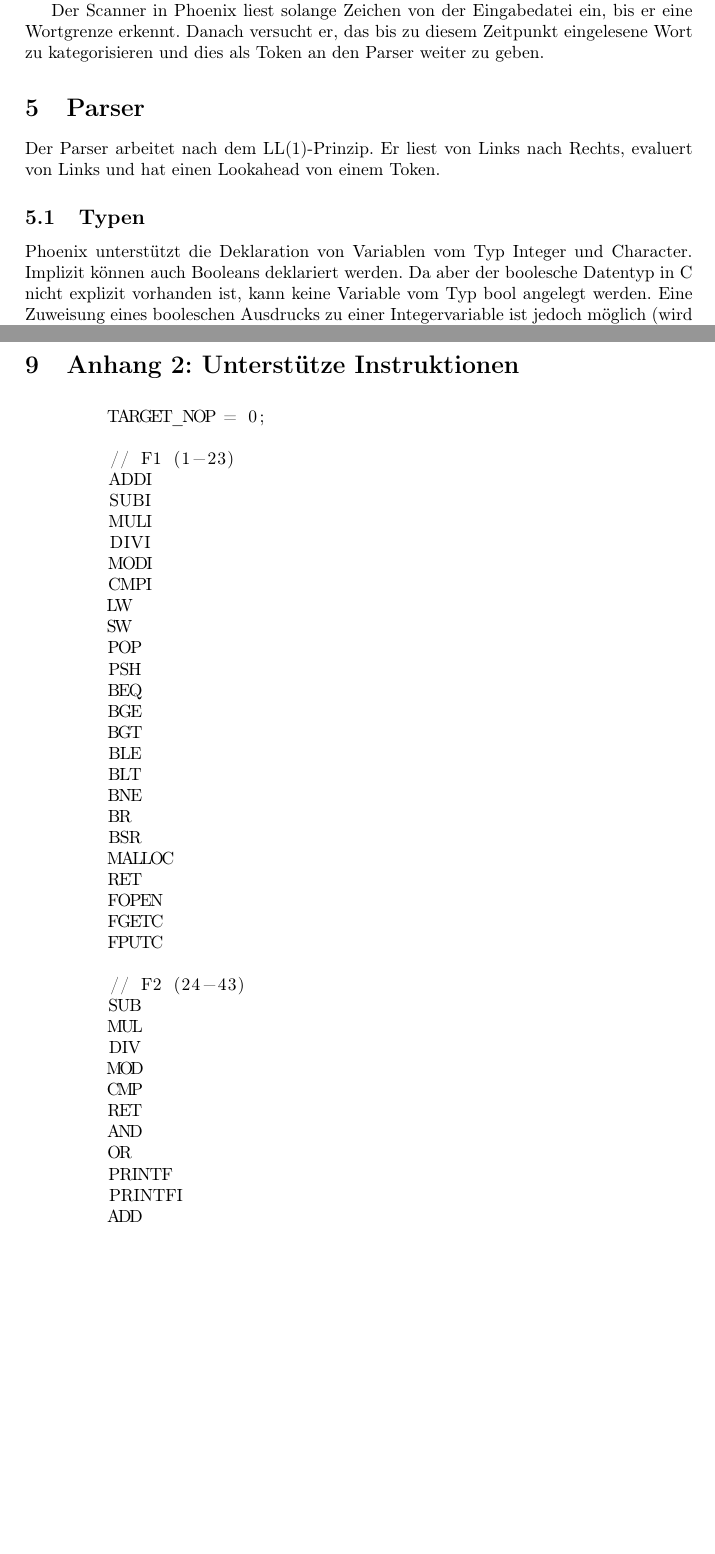
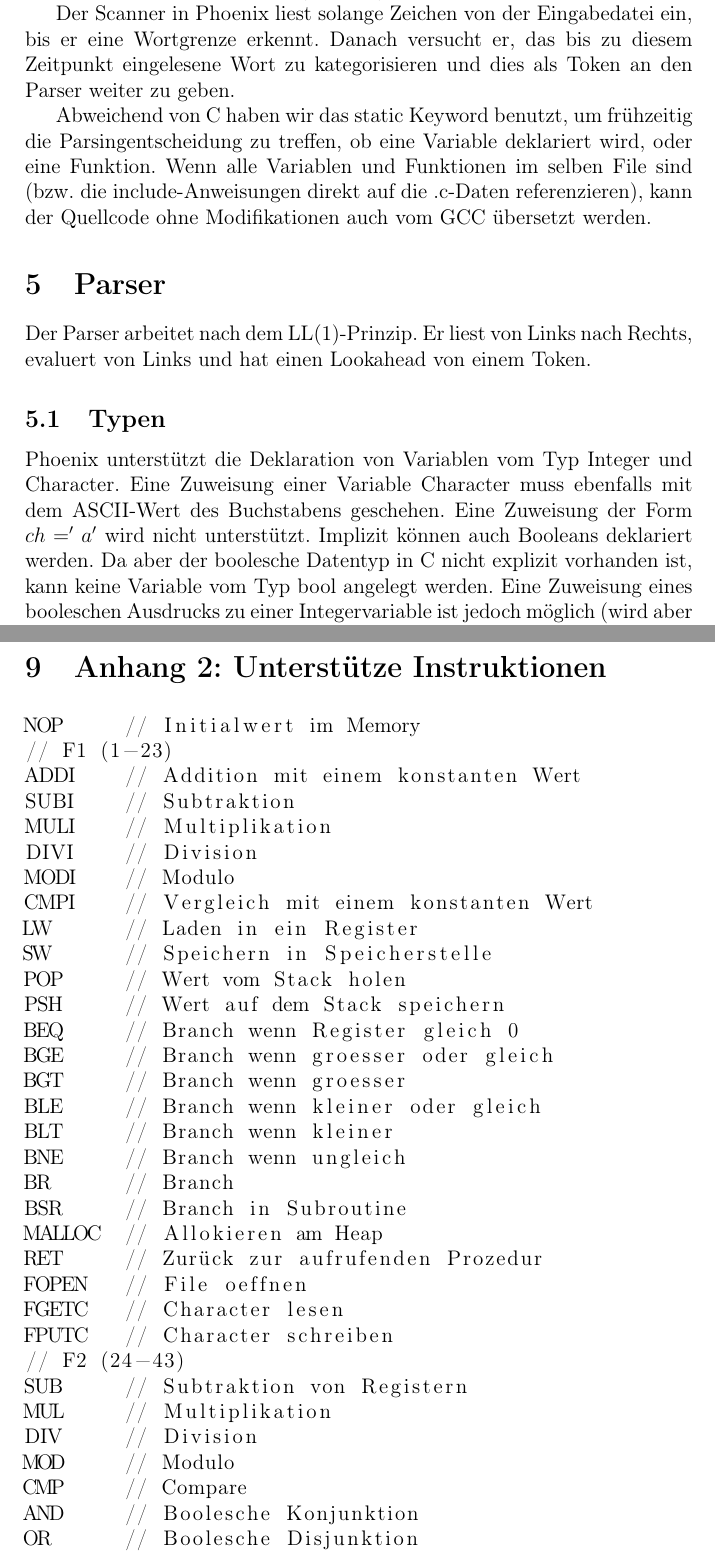
Before and after one commit to liquidsunset/Compiler_Construction_SS2013, a LaTeX document (doc/phoenix.tex): two parts of pages 3 and 7 of 7 before the commit and two parts of pages 3 and 9 of 9 after it, joined at a grey line, cut so that both start at the same text, the shorter picture padded with empty space. Compiled offline with pdfLaTeX.

Commit message:
Styled listing of machine instruction. Added description of a couple of features.

```diff
--- a/doc/phoenix.tex
+++ b/doc/phoenix.tex
@@ -1,4 +1,4 @@
-\documentclass[a4paper]{article}
+\documentclass[a4paper,12pt]{article}
 \usepackage[utf8]{inputenc} % Umlaute
 \usepackage[T1]{fontenc} % Pipes
 \usepackage[ngerman]{babel} % Deutsche Captions
@@ -7,10 +7,12 @@
 \usepackage[margin=1.5in]{geometry}
 
 % Optionen für Listings
-% \lstset{
-% 	breaklines=true,
-% 	keepspaces=false
-% }
+\lstset{
+	inputencoding=utf8,
+  literate={ö}{{\"o}}1
+           {ä}{{\"a}}1
+           {ü}{{\"u}}1
+}
 
 \title{Phoenix \\ \large Konstruktion eines Compilers}
 \author{Alexander Miller, Daniel Brand \\ \\
@@ -84,12 +86,17 @@
 	Der Scanner in Phoenix liest solange Zeichen von der Eingabedatei ein, bis er eine Wortgrenze erkennt.
 	Danach versucht er, das bis zu diesem Zeitpunkt eingelesene Wort zu kategorisieren und dies als Token an den Parser weiter zu geben.
 
+	Abweichend von C haben wir das static Keyword benutzt, um frühzeitig die Parsingentscheidung zu treffen, ob eine Variable deklariert wird, oder eine Funktion.
+	Wenn alle Variablen und Funktionen im selben File sind (bzw. die include-Anweisungen direkt auf die .c-Daten referenzieren), kann der Quellcode ohne Modifikationen auch vom GCC übersetzt werden.
+
 	\section{Parser}
 	Der Parser arbeitet nach dem LL(1)-Prinzip. Er liest von Links nach Rechts, evaluert von Links und hat einen Lookahead von einem Token.
 
 	\subsection{Typen}
 
 	Phoenix unterstützt die Deklaration von Variablen vom Typ Integer und Character.
+	Eine Zuweisung einer Variable Character muss ebenfalls mit dem ASCII-Wert des Buchstabens geschehen.
+	Eine Zuweisung der Form $ch='a'$ wird nicht unterstützt.
 	Implizit können auch Booleans deklariert werden.
 	Da aber der boolesche Datentyp in C nicht explizit vorhanden ist, kann keine Variable vom Typ bool angelegt werden.
 	Eine Zuweisung eines booleschen Ausdrucks zu einer Integervariable ist jedoch möglich (wird aber vom Parser als Typkonflikt erkannt).
@@ -264,44 +279,37 @@ digit = 0-9.
 	\newpage
 	\section{Anhang 2: Unterstütze Instruktionen}
 	\begin{lstlisting}
-	TARGET_NOP = 0;
-
-	// F1 (1-23)
-	ADDI
-	SUBI
-	MULI
-	DIVI
-	MODI
-	CMPI
-	LW
-	SW
-	POP
-	PSH
-	BEQ
-	BGE
-	BGT
-	BLE
-	BLT
-	BNE
-	BR
-	BSR
-	MALLOC
-	RET
-	FOPEN
-	FGETC
-	FPUTC
-
-	// F2 (24-43)
-	SUB
-	MUL
-	DIV
-	MOD
-	CMP
-	RET
-	AND
-	OR
-	PRINTF
-	PRINTFI
-	ADD
-
-	// F3 (43-63)
+NOP 	// Initialwert im Memory
+// F1 (1-23)
+ADDI	// Addition mit einem konstanten Wert
+SUBI	// Subtraktion
+MULI	// Multiplikation
+DIVI	// Division
+MODI	// Modulo
+CMPI	// Vergleich mit einem konstanten Wert
+LW  	// Laden in ein Register
+SW  	// Speichern in Speicherstelle
+POP 	// Wert vom Stack holen
+PSH 	// Wert auf dem Stack speichern
+BEQ 	// Branch wenn Register gleich 0
+BGE 	// Branch wenn groesser oder gleich
+BGT 	// Branch wenn groesser
+BLE 	// Branch wenn kleiner oder gleich
+BLT 	// Branch wenn kleiner
+BNE 	// Branch wenn ungleich
+BR  	// Branch
+BSR 	// Branch in Subroutine
+MALLOC 	// Allokieren am Heap
+RET 	// Zurück zur aufrufenden Prozedur
+FOPEN 	// File oeffnen
+FGETC 	// Character lesen
+FPUTC 	// Character schreiben
+// F2 (24-43)
+SUB 	// Subtraktion von Registern
+MUL 	// Multiplikation
+DIV 	// Division
+MOD 	// Modulo
+CMP 	// Compare
+AND 	// Boolesche Konjunktion
+OR  	// Boolesche Disjunktion
+PRINTF 	// Ausgabe eines Strings
```
Also changed, not shown: doc/phoenix.tex (19 more changed lines).
